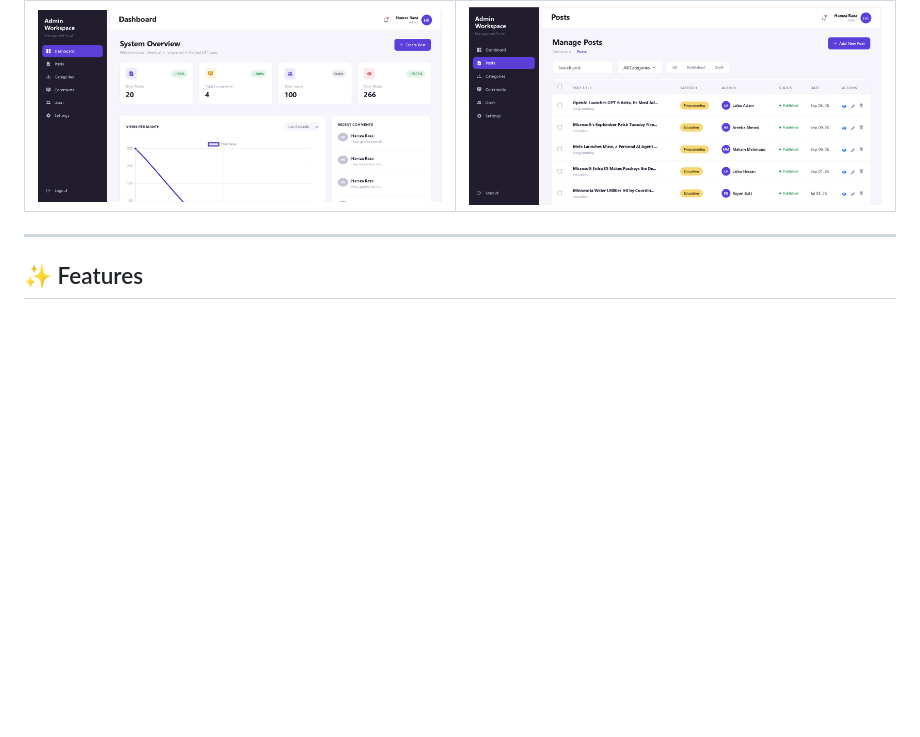
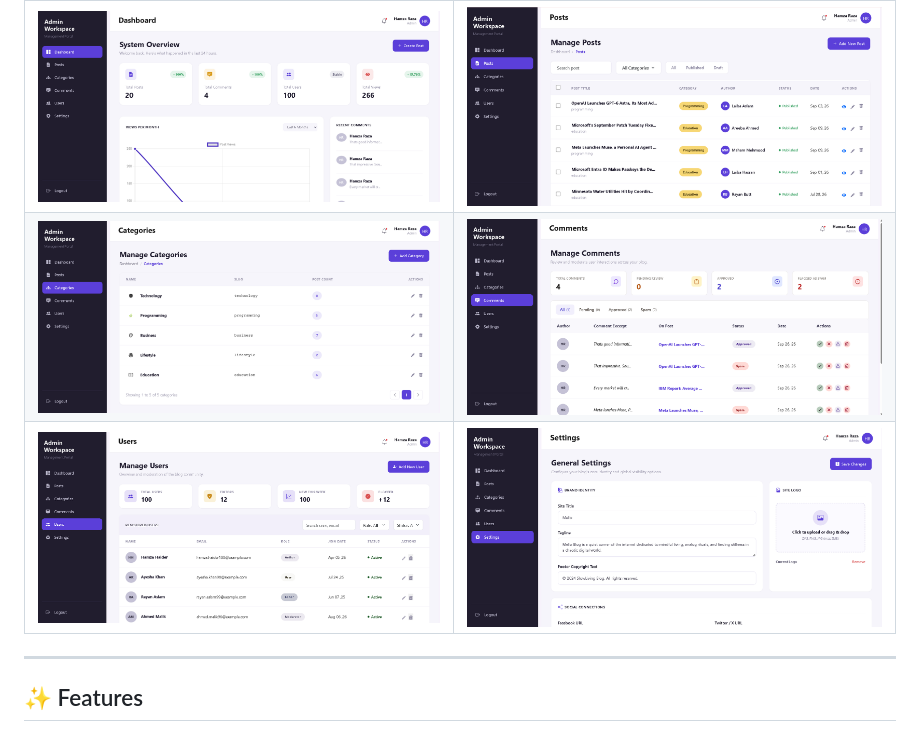
Before and after one commit to ALI-RAZA816/vite_laravel_blog_website, a Markdown page: README.md, the part around the change. Drawn GitHub-style; blank space fills up the shorter version.

Commit message:
add screenshot of admin panel

```diff
--- a/README.md
+++ b/README.md
@@ -14,6 +14,9 @@ A full-stack news/blog publishing platform built with **Laravel** (REST API) and
 | Dashboard | Post Management |
 |:---:|:---:|
 | ![Dashboard](https://raw.githubusercontent.com/ALI-RAZA816/vite_laravel_blog_website/6673e96e1892f39862758e2810275a36a2615961/Dashboard.png) | ![Post Management](https://raw.githubusercontent.com/ALI-RAZA816/vite_laravel_blog_website/6673e96e1892f39862758e2810275a36a2615961/Posts.png) |
+| ![Category Management](https://github.com/ALI-RAZA816/vite_laravel_blog_website/blob/9737042114c7538c38fea49436311ffa6f8f0bbb/Categories.png) | ![Comments Management](https://github.com/ALI-RAZA816/vite_laravel_blog_website/blob/9737042114c7538c38fea49436311ffa6f8f0bbb/Comments.png) |
+| ![User Management](https://github.com/ALI-RAZA816/vite_laravel_blog_website/blob/9737042114c7538c38fea49436311ffa6f8f0bbb/Users.png) | ![Setting Management](https://github.com/ALI-RAZA816/vite_laravel_blog_website/blob/9737042114c7538c38fea49436311ffa6f8f0bbb/Setting.png) |
+
 
 
 
```
